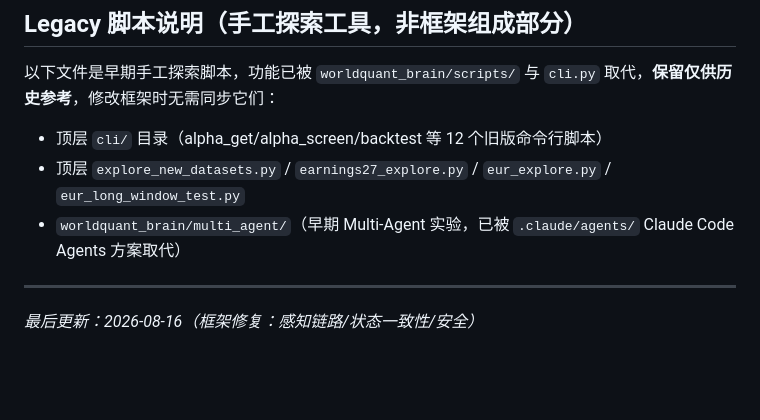
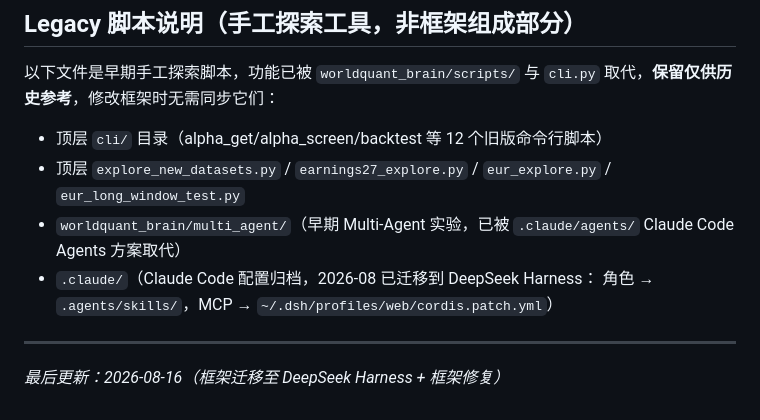
Before and after one commit to zxx264547/worldquant-brain-research, a Markdown page: README.md, the part around the change. Rendered like a GitHub page; blank space fills up the shorter version.

Commit message:
docs: mark .claude as legacy archive in README

```diff
--- a/README.md
+++ b/README.md
@@ -192,7 +192,9 @@ worldquant_brain/
   `eur_explore.py` / `eur_long_window_test.py`
 - `worldquant_brain/multi_agent/`（早期 Multi-Agent 实验，已被
   `.claude/agents/` Claude Code Agents 方案取代）
+- `.claude/`（Claude Code 配置归档，2026-08 已迁移到 DeepSeek Harness：
+  角色 → `.agents/skills/`，MCP → `~/.dsh/profiles/web/cordis.patch.yml`）
 
 ---
 
-*最后更新：2026-08-16（框架修复：感知链路/状态一致性/安全）*
+*最后更新：2026-08-16（框架迁移至 DeepSeek Harness + 框架修复）*
```
